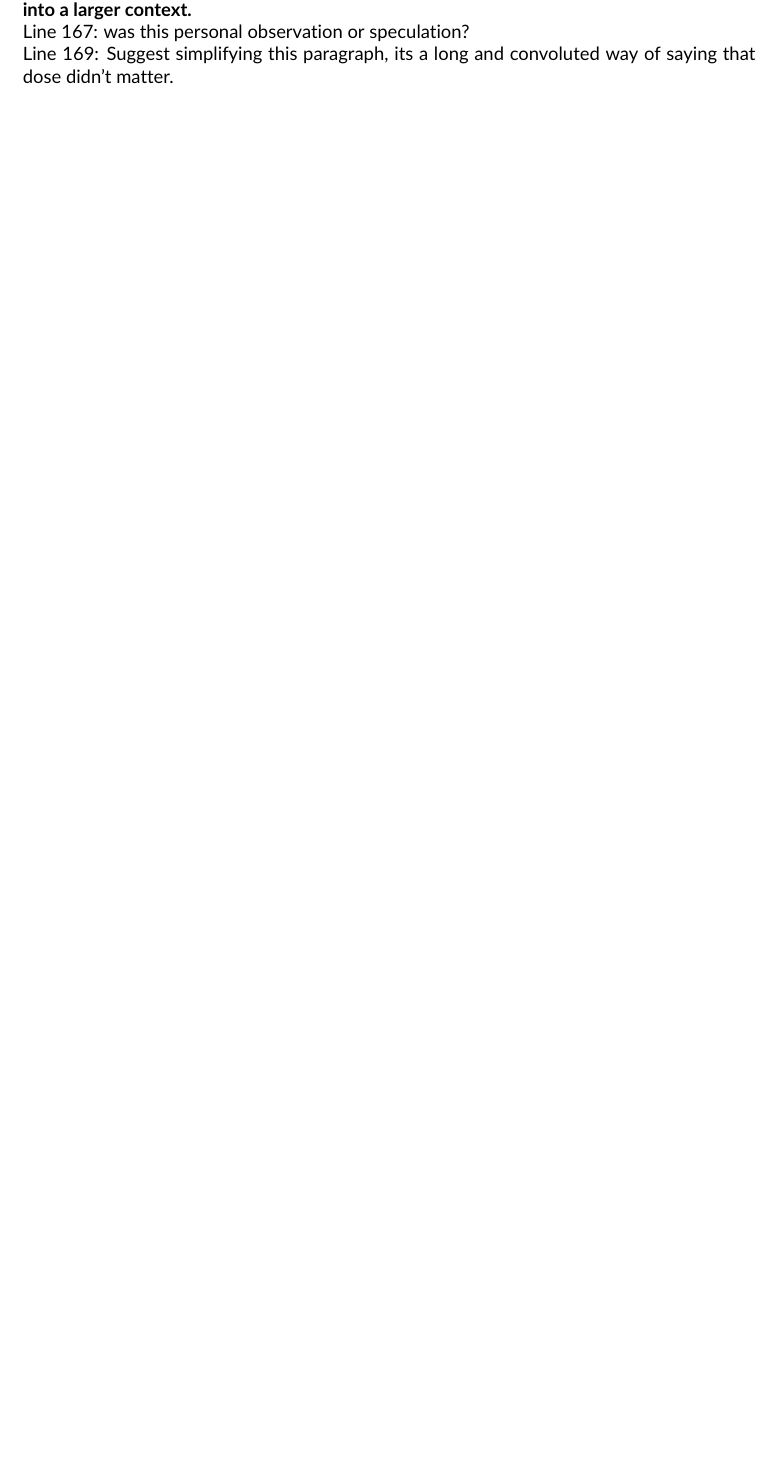
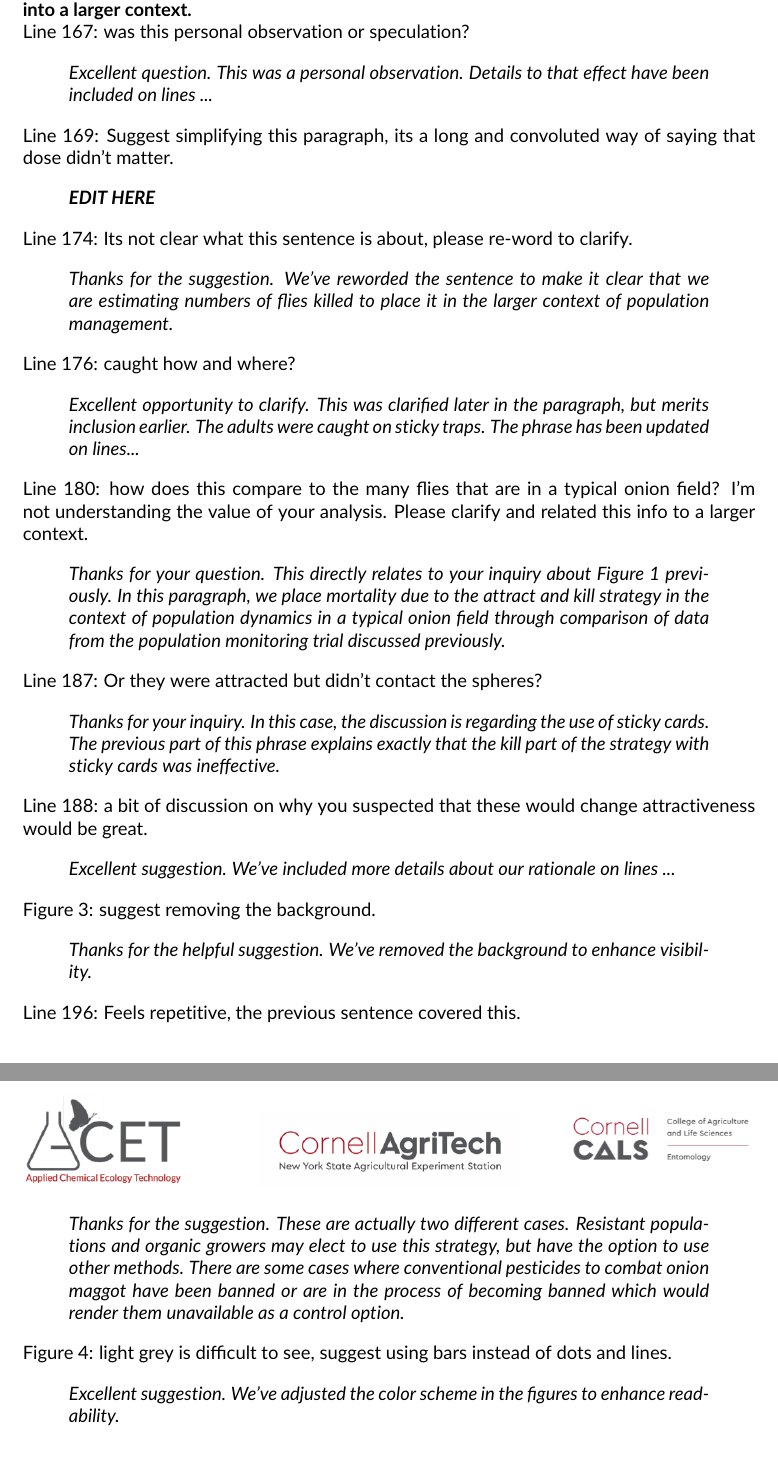
Before and after one commit to acetworld/onion-maggot-control, a LaTeX document (manuscript/pest-management-science/reviewer-response/reviewer-response.tex): part of page 6 of 6 before the commit and two parts of pages 6 and 7 of 7 after it, the two joined at a grey line, cut so that both start at the same text, the shorter picture padded with empty space. Compiled offline with pdfLaTeX.

Commit message:
Updates from Overleaf

```diff
--- a/manuscript/pest-management-science/reviewer-response/reviewer-response.tex
+++ b/manuscript/pest-management-science/reviewer-response/reviewer-response.tex
@@ -328,8 +328,63 @@ Line 162: The discussion and introduction seems to have been written by differen
 
 Line 167: was this personal observation or speculation?
 
+\begin{quote}
+    \textit{Excellent question.  This was a personal observation. Details to that effect have been included on lines ...}
+\end{quote}
+
 Line 169: Suggest simplifying this paragraph, its a long and convoluted way of saying that dose didn't matter.
 
+\begin{quote}
+    \textit{\textbf{EDIT HERE}}
+\end{quote}
+
+Line 174: Its not clear what this sentence is about, please re-word to clarify.
+
+\begin{quote}
+    \textit{Thanks for the suggestion.  We've reworded the sentence to make it clear that we are estimating numbers of flies killed to place it in the larger context of population management.  }
+\end{quote}
+
+Line 176: caught how and where?
+
+\begin{quote}
+    \textit{Excellent opportunity to clarify.  This was clarified later in the paragraph, but merits inclusion earlier.  The adults were caught on sticky traps.  The phrase has been updated on lines...}
+\end{quote}
+
+Line 180: how does this compare to the many flies that are in a typical onion field? I'm not understanding the value of your analysis. Please clarify and related this info to a larger context.
+
+\begin{quote}
+    \textit{Thanks for your question.  This directly relates to your inquiry about Figure 1 previously.  In this paragraph, we place mortality due to the attract and kill strategy in the context of population dynamics in a typical onion field through comparison of data from the population monitoring trial discussed previously.  }
+\end{quote}
+
+Line 187: Or they were attracted but didn't contact the spheres?
+
+\begin{quote}
+    \textit{Thanks for your inquiry.  In this case, the discussion is regarding the use of sticky cards.  The previous part of this phrase explains exactly that the kill part of the strategy with sticky cards was ineffective.  }
+\end{quote}
+
+Line 188: a bit of discussion on why you suspected that these would change attractiveness would be great.
+
+\begin{quote}
+    \textit{Excellent suggestion.  We've included more details about our rationale on lines ...}
+\end{quote}
+
+Figure 3: suggest removing the background.
+
+\begin{quote}
+    \textit{Thanks for the helpful suggestion.  We've removed the background to enhance visibility.  }
+\end{quote}
+
+Line 196: Feels repetitive, the previous sentence covered this.
+
+\begin{quote}
+    \textit{Thanks for the suggestion.  These are actually two different cases.  Resistant populations and organic growers may elect to use this strategy, but have the option to use other methods.  There are some cases where conventional pesticides to combat onion maggot have been banned or are in the process of becoming banned which would render them unavailable as a control option.  }
+\end{quote}
+
+Figure 4: light grey is difficult to see, suggest using bars instead of dots and lines.
+
+\begin{quote}
+    \textit{Excellent suggestion.  We've adjusted the color scheme in the figures to enhance readability.  }
+\end{quote}
 
 
 \end{document}
```
Also changed, not shown: manuscript/pest-management-science/main.tex (+3 -3 lines).
